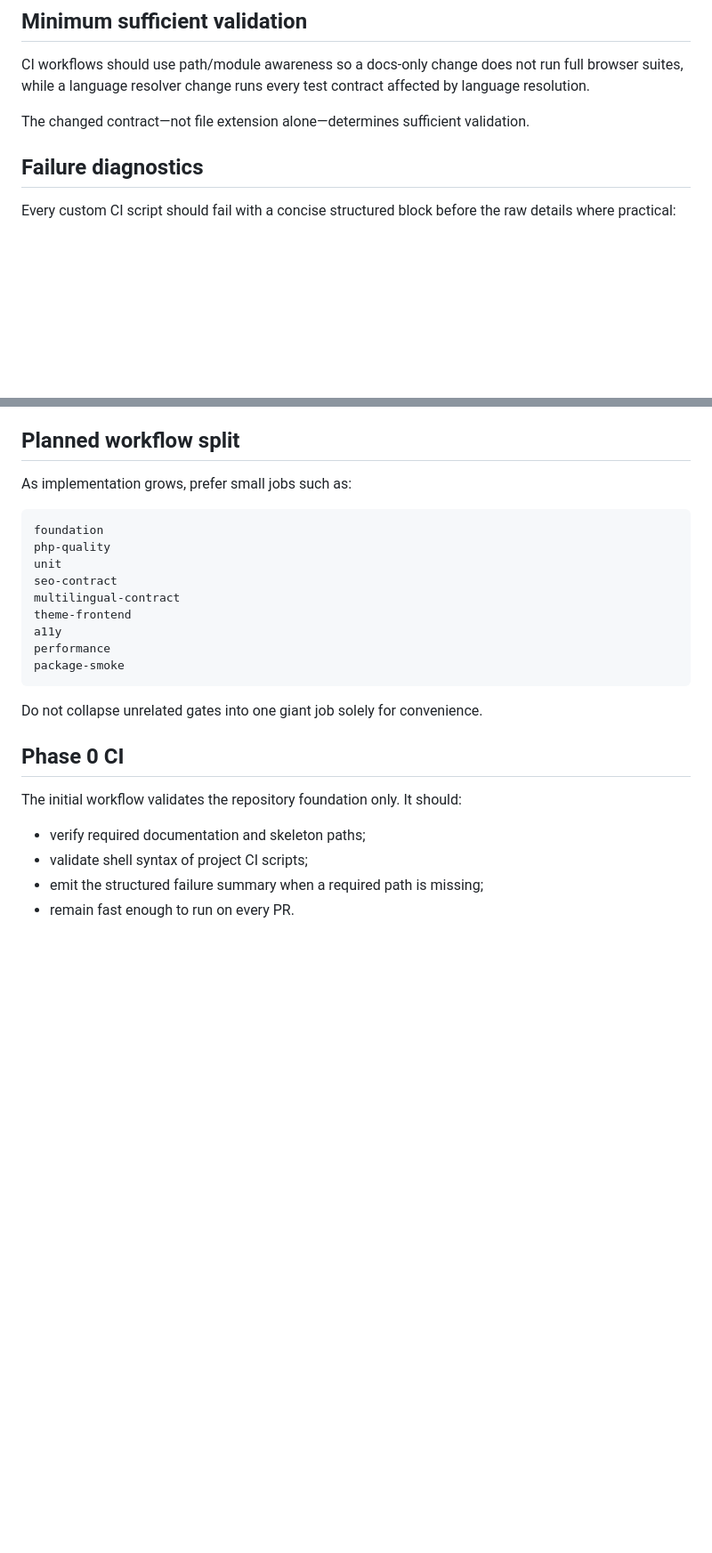
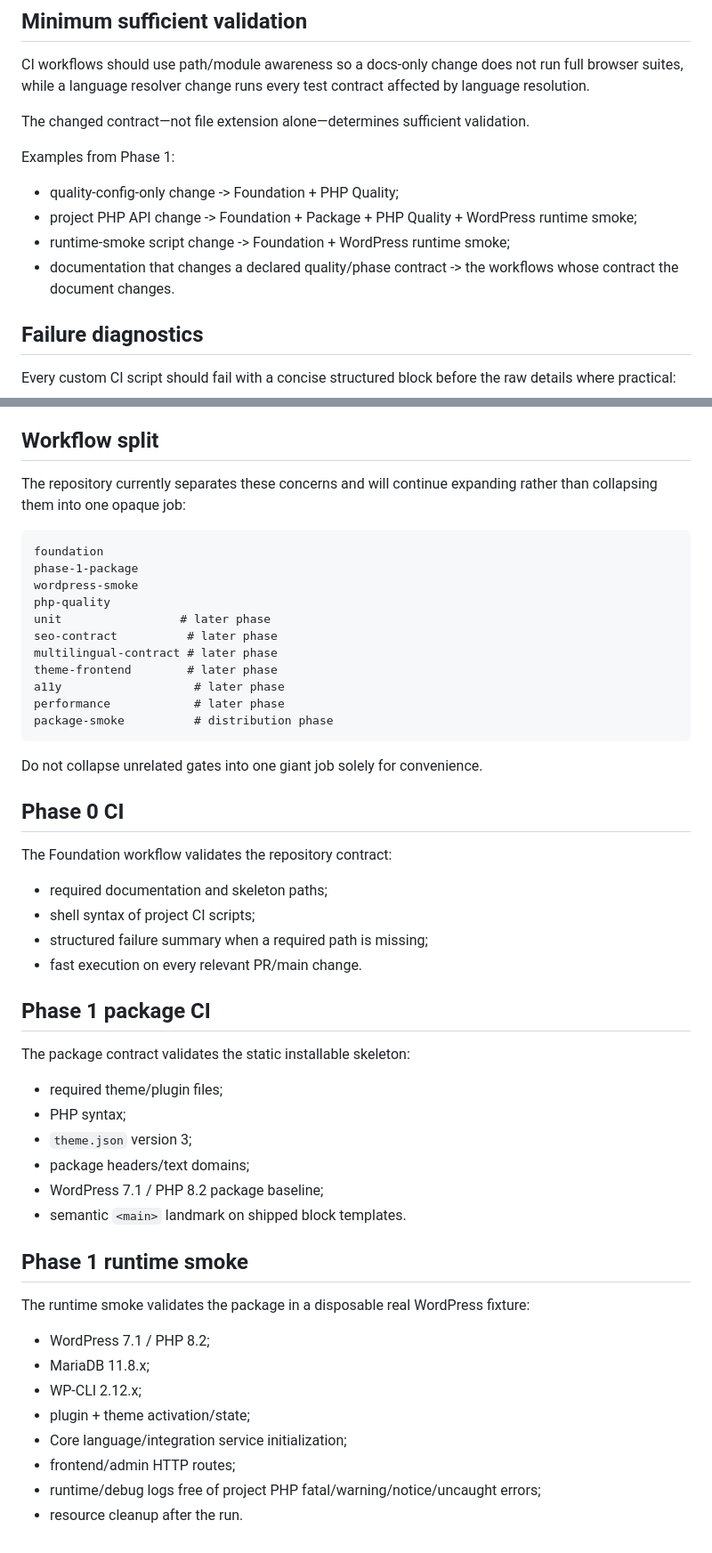
Before and after one commit to Emmakex/template-wordpress-seo-geo, a Markdown page: docs/CI_QUALITY_GATES.md, 2 parts joined by grey strips. Shown at 89% size. Drawn GitHub-style; blank space fills up the shorter version.

Commit message:
docs: define Phase 1C PHP quality contract

````diff
--- a/docs/CI_QUALITY_GATES.md
+++ b/docs/CI_QUALITY_GATES.md
@@ -82,6 +117,13 @@ CI workflows should use path/module awareness so a docs-only change does not run
 
 The changed contract—not file extension alone—determines sufficient validation.
 
+Examples from Phase 1:
+
+- quality-config-only change -> Foundation + PHP Quality;
+- project PHP API change -> Foundation + Package + PHP Quality + WordPress runtime smoke;
+- runtime-smoke script change -> Foundation + WordPress runtime smoke;
+- documentation that changes a declared quality/phase contract -> the workflows whose contract the document changes.
+
 ## Failure diagnostics
 
 Every custom CI script should fail with a concise structured block before the raw details where practical:
@@ -119,29 +163,55 @@ CI may upload a diagnostic artifact later, but the key summary must remain visib
 8. Record the incident if it meets the error-register criteria.
 9. Only then expand validation to required downstream gates.
 
-## Planned workflow split
+## Workflow split
 
-As implementation grows, prefer small jobs such as:
+The repository currently separates these concerns and will continue expanding rather than collapsing them into one opaque job:
 
 ```text
 foundation
+phase-1-package
+wordpress-smoke
 php-quality
-unit
-seo-contract
-multilingual-contract
-theme-frontend
-a11y
-performance
-package-smoke
+unit                 # later phase
+seo-contract          # later phase
+multilingual-contract # later phase
+theme-frontend        # later phase
+a11y                   # later phase
+performance            # later phase
+package-smoke          # distribution phase
 ```
 
 Do not collapse unrelated gates into one giant job solely for convenience.
 
 ## Phase 0 CI
 
-The initial workflow validates the repository foundation only. It should:
+The Foundation workflow validates the repository contract:
 
-- verify required documentation and skeleton paths;
-- validate shell syntax of project CI scripts;
-- emit the structured failure summary when a required path is missing;
-- remain fast enough to run on every PR.
+- required documentation and skeleton paths;
+- shell syntax of project CI scripts;
+- structured failure summary when a required path is missing;
+- fast execution on every relevant PR/main change.
+
+## Phase 1 package CI
+
+The package contract validates the static installable skeleton:
+
+- required theme/plugin files;
+- PHP syntax;
+- `theme.json` version 3;
+- package headers/text domains;
+- WordPress 7.1 / PHP 8.2 package baseline;
+- semantic `<main>` landmark on shipped block templates.
+
+## Phase 1 runtime smoke
+
+The runtime smoke validates the package in a disposable real WordPress fixture:
+
+- WordPress 7.1 / PHP 8.2;
+- MariaDB 11.8.x;
+- WP-CLI 2.12.x;
+- plugin + theme activation/state;
+- Core language/integration service initialization;
+- frontend/admin HTTP routes;
+- runtime/debug logs free of project PHP fatal/warning/notice/uncaught errors;
+- resource cleanup after the run.
````
Also changed, not shown: other parts of docs/CI_QUALITY_GATES.md (+37 -0 lines).
